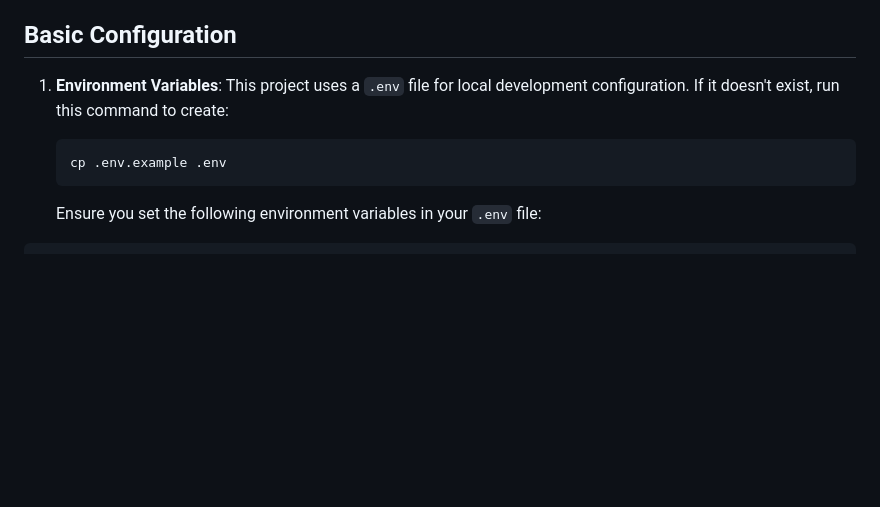
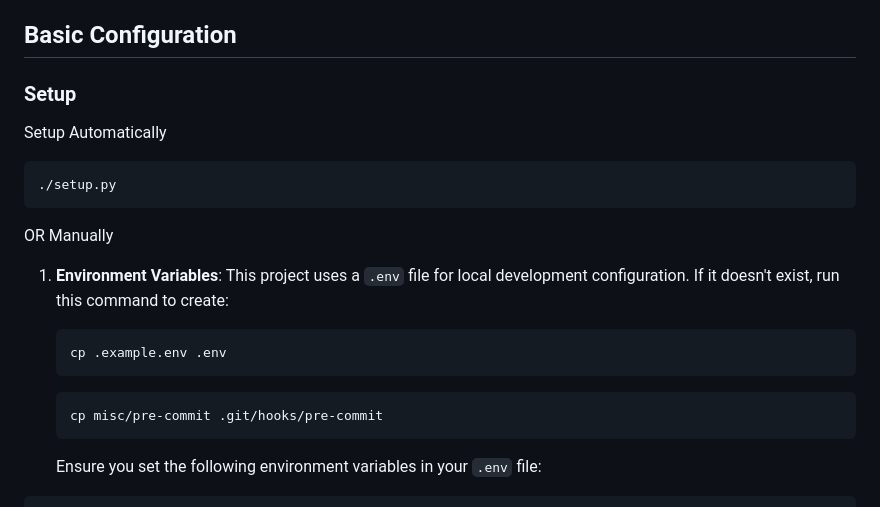
Before and after one commit to Texagon-Dev/fastapi-postgres-template, a Markdown page: README.md, the part around the change. GitHub-like rendering; blank space fills up the shorter version.

Commit message:
chore: setup.py added to readme

````diff
--- a/README.md
+++ b/README.md
@@ -31,11 +31,22 @@ This is a template project for a FastAPI application with a PostgreSQL database,
 
 ## Basic Configuration
 
+### Setup
+Setup Automatically
+```python
+./setup.py
+```
+OR Manually
+
 1.  **Environment Variables**:
     This project uses a `.env` file for local development configuration. If it doesn't exist, run this command to create:
 
     ```python
-    cp .env.example .env
+    cp .example.env .env
+    ```
+
+    ```python
+    cp misc/pre-commit .git/hooks/pre-commit
     ```
 
     Ensure you set the following environment variables in your `.env` file:
````
